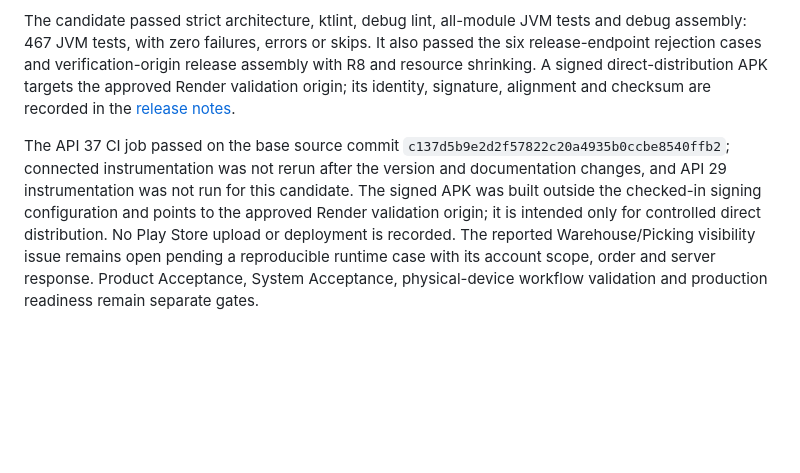
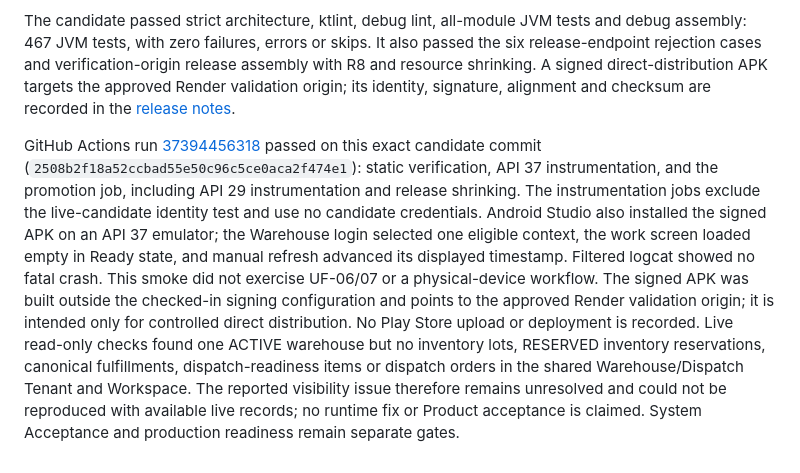
Before and after one commit to nexa-suite/mobile, a Markdown page: README.md, the part around the change. GitHub-like rendering; blank space fills up the shorter version.

Commit message:
docs(release): record candidate CI and Android runtime verification

```diff
--- a/README.md
+++ b/README.md
@@ -58,4 +58,4 @@ The `release/v1.0.0` source candidate sets the Operations Android app to version
 
 The candidate passed strict architecture, ktlint, debug lint, all-module JVM tests and debug assembly: 467 JVM tests, with zero failures, errors or skips. It also passed the six release-endpoint rejection cases and verification-origin release assembly with R8 and resource shrinking. A signed direct-distribution APK targets the approved Render validation origin; its identity, signature, alignment and checksum are recorded in the [release notes](docs/releases/v1.0.0.md).
 
-The API 37 CI job passed on the base source commit `c137d5b9e2d2f57822c20a4935b0ccbe8540ffb2`; connected instrumentation was not rerun after the version and documentation changes, and API 29 instrumentation was not run for this candidate. The signed APK was built outside the checked-in signing configuration and points to the approved Render validation origin; it is intended only for controlled direct distribution. No Play Store upload or deployment is recorded. The reported Warehouse/Picking visibility issue remains open pending a reproducible runtime case with its account scope, order and server response. Product Acceptance, System Acceptance, physical-device workflow validation and production readiness remain separate gates.
+GitHub Actions run [37394456318](https://github.com/nexa-suite/mobile/actions/runs/37394456318) passed on this exact candidate commit (`2508b2f18a52ccbad55e50c96c5ce0aca2f474e1`): static verification, API 37 instrumentation, and the promotion job, including API 29 instrumentation and release shrinking. The instrumentation jobs exclude the live-candidate identity test and use no candidate credentials. Android Studio also installed the signed APK on an API 37 emulator; the Warehouse login selected one eligible context, the work screen loaded empty in Ready state, and manual refresh advanced its displayed timestamp. Filtered logcat showed no fatal crash. This smoke did not exercise UF-06/07 or a physical-device workflow. The signed APK was built outside the checked-in signing configuration and points to the approved Render validation origin; it is intended only for controlled direct distribution. No Play Store upload or deployment is recorded. Live read-only checks found one ACTIVE warehouse but no inventory lots, RESERVED inventory reservations, canonical fulfillments, dispatch-readiness items or dispatch orders in the shared Warehouse/Dispatch Tenant and Workspace. The reported visibility issue therefore remains unresolved and could not be reproduced with available live records; no runtime fix or Product acceptance is claimed. System Acceptance and production readiness remain separate gates.
```
Also changed, not shown: docs/releases/v1.0.0.md (+40 -20 lines).
